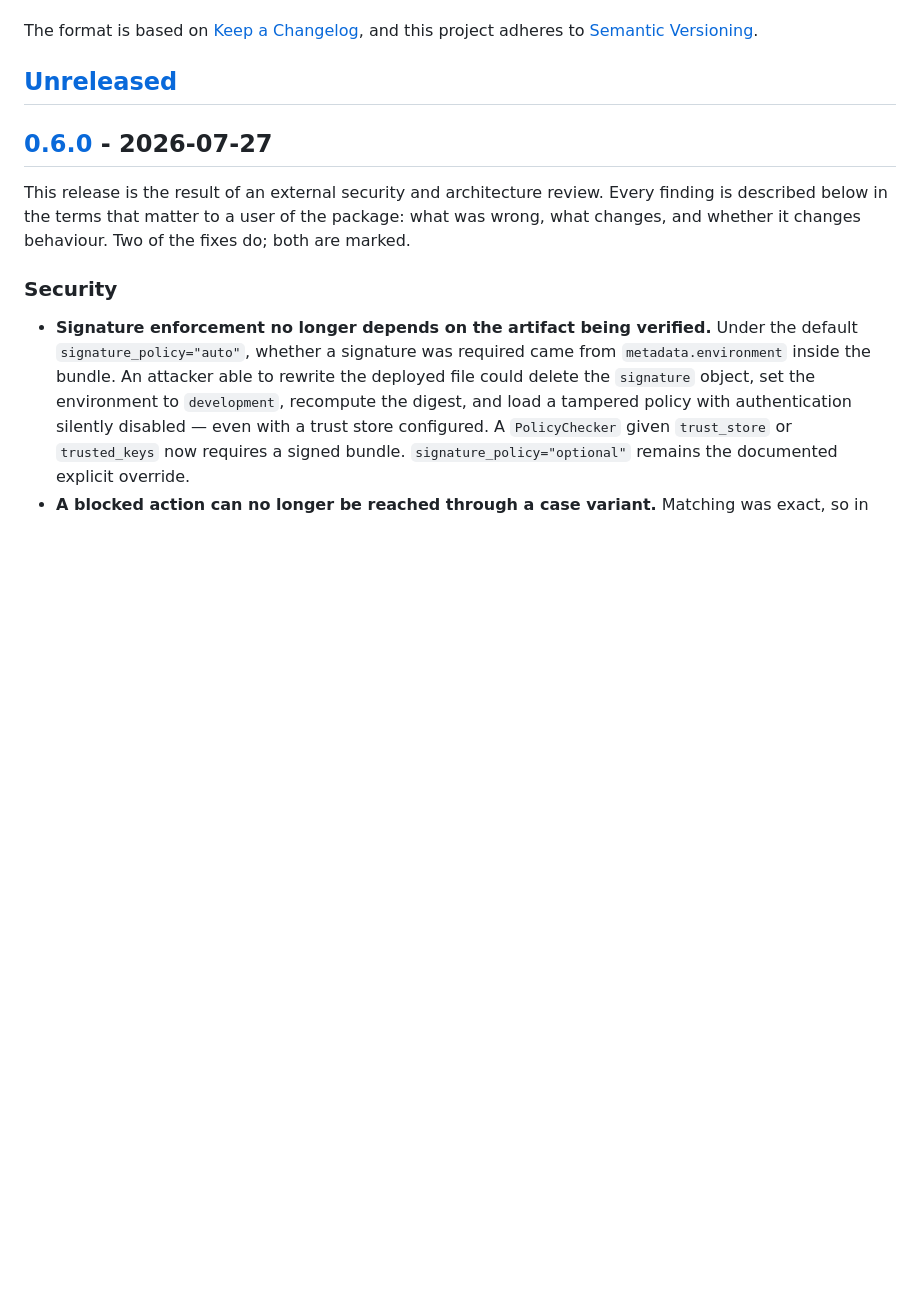
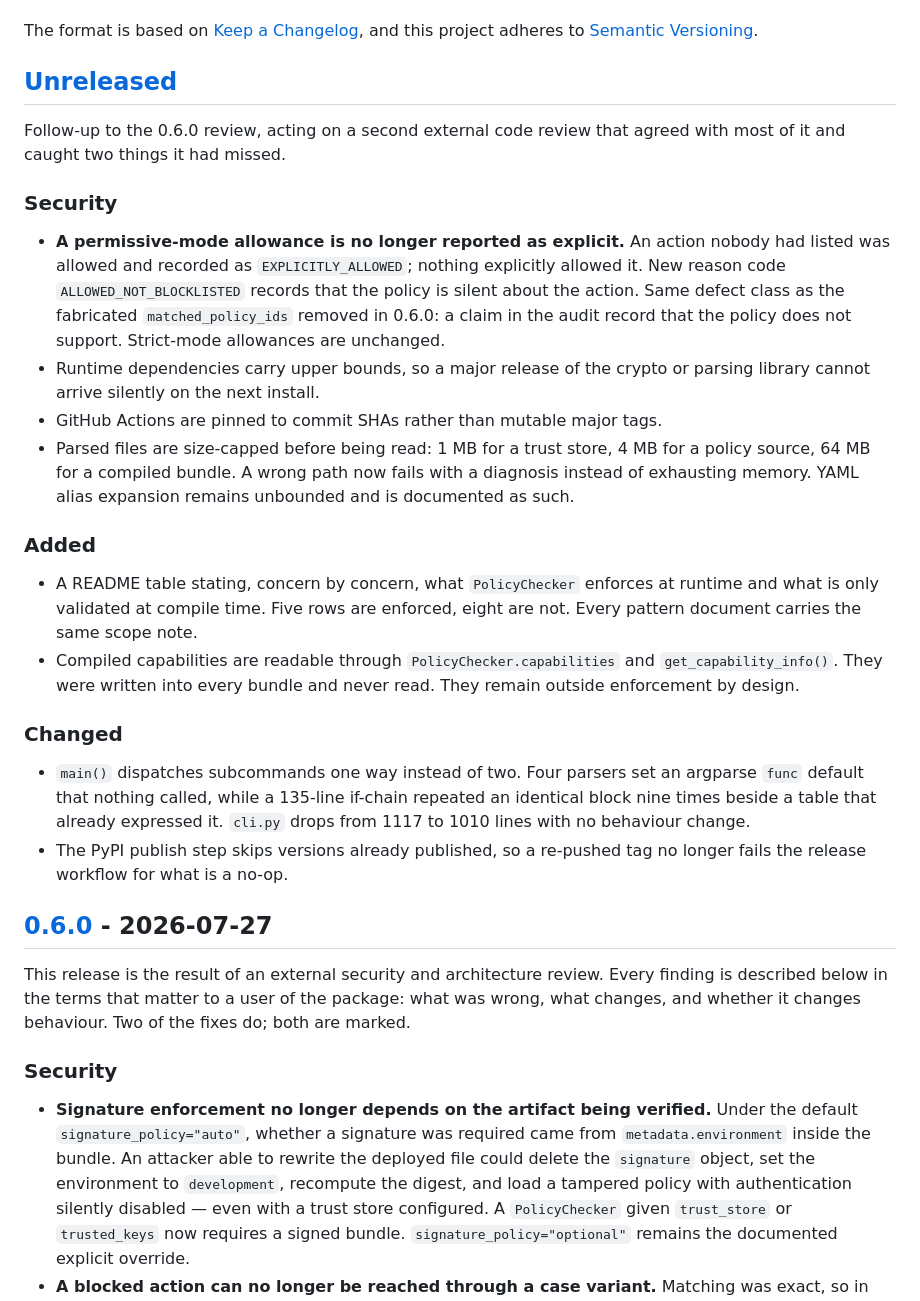
Before and after one commit to HlinorAI/hlinor-agent-registry, a Markdown page: CHANGELOG.md, the part around the change. Rendered like a GitHub page; blank space fills up the shorter version.

Commit message:
docs: changelog for the second review pass

```diff
--- a/CHANGELOG.md
+++ b/CHANGELOG.md
@@ -6,6 +6,43 @@ The format is based on [Keep a Changelog](https://keepachangelog.com/en/1.0.0/),
 and this project adheres to [Semantic Versioning](https://semver.org/spec/v2.0.0.html).
 
 ## [Unreleased]
+
+Follow-up to the 0.6.0 review, acting on a second external code review that
+agreed with most of it and caught two things it had missed.
+
+### Security
+
+- **A permissive-mode allowance is no longer reported as explicit.** An action
+  nobody had listed was allowed and recorded as `EXPLICITLY_ALLOWED`; nothing
+  explicitly allowed it. New reason code `ALLOWED_NOT_BLOCKLISTED` records that
+  the policy is silent about the action. Same defect class as the fabricated
+  `matched_policy_ids` removed in 0.6.0: a claim in the audit record that the
+  policy does not support. Strict-mode allowances are unchanged.
+- Runtime dependencies carry upper bounds, so a major release of the crypto or
+  parsing library cannot arrive silently on the next install.
+- GitHub Actions are pinned to commit SHAs rather than mutable major tags.
+- Parsed files are size-capped before being read: 1 MB for a trust store, 4 MB
+  for a policy source, 64 MB for a compiled bundle. A wrong path now fails with
+  a diagnosis instead of exhausting memory. YAML alias expansion remains
+  unbounded and is documented as such.
+
+### Added
+
+- A README table stating, concern by concern, what `PolicyChecker` enforces at
+  runtime and what is only validated at compile time. Five rows are enforced,
+  eight are not. Every pattern document carries the same scope note.
+- Compiled capabilities are readable through `PolicyChecker.capabilities` and
+  `get_capability_info()`. They were written into every bundle and never read.
+  They remain outside enforcement by design.
+
+### Changed
+
+- `main()` dispatches subcommands one way instead of two. Four parsers set an
+  argparse `func` default that nothing called, while a 135-line if-chain
+  repeated an identical block nine times beside a table that already expressed
+  it. `cli.py` drops from 1117 to 1010 lines with no behaviour change.
+- The PyPI publish step skips versions already published, so a re-pushed tag no
+  longer fails the release workflow for what is a no-op.
 
 ## [0.6.0] - 2026-07-27
 
```
